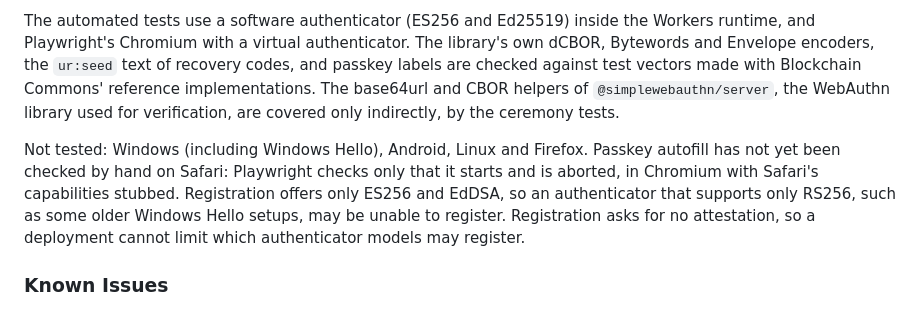
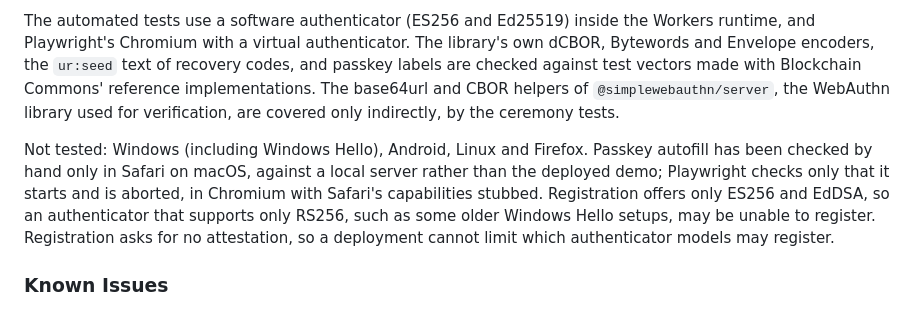
Before and after one commit to BlockchainCommons/passkey-cloudflare, a Markdown page: README.md, the part around the change. Drawn GitHub-style.

Commit message:
Say passkey autofill was checked by hand in Safari
Signed-off-by: Christopher Allen <ChristopherA@LifeWithAlacrity.com>

```diff
--- a/README.md
+++ b/README.md
@@ -65,7 +65,7 @@ Checked by hand on the deployed demo, September 2026:
 
 The automated tests use a software authenticator (ES256 and Ed25519) inside the Workers runtime, and Playwright's Chromium with a virtual authenticator. The library's own dCBOR, Bytewords and Envelope encoders, the `ur:seed` text of recovery codes, and passkey labels are checked against test vectors made with Blockchain Commons' reference implementations. The base64url and CBOR helpers of `@simplewebauthn/server`, the WebAuthn library used for verification, are covered only indirectly, by the ceremony tests.
 
-Not tested: Windows (including Windows Hello), Android, Linux and Firefox. Passkey autofill has not yet been checked by hand on Safari: Playwright checks only that it starts and is aborted, in Chromium with Safari's capabilities stubbed. Registration offers only ES256 and EdDSA, so an authenticator that supports only RS256, such as some older Windows Hello setups, may be unable to register. Registration asks for no attestation, so a deployment cannot limit which authenticator models may register.
+Not tested: Windows (including Windows Hello), Android, Linux and Firefox. Passkey autofill has been checked by hand only in Safari on macOS, against a local server rather than the deployed demo; Playwright checks only that it starts and is aborted, in Chromium with Safari's capabilities stubbed. Registration offers only ES256 and EdDSA, so an authenticator that supports only RS256, such as some older Windows Hello setups, may be unable to register. Registration asks for no attestation, so a deployment cannot limit which authenticator models may register.
 
 ### Known Issues
 
```
